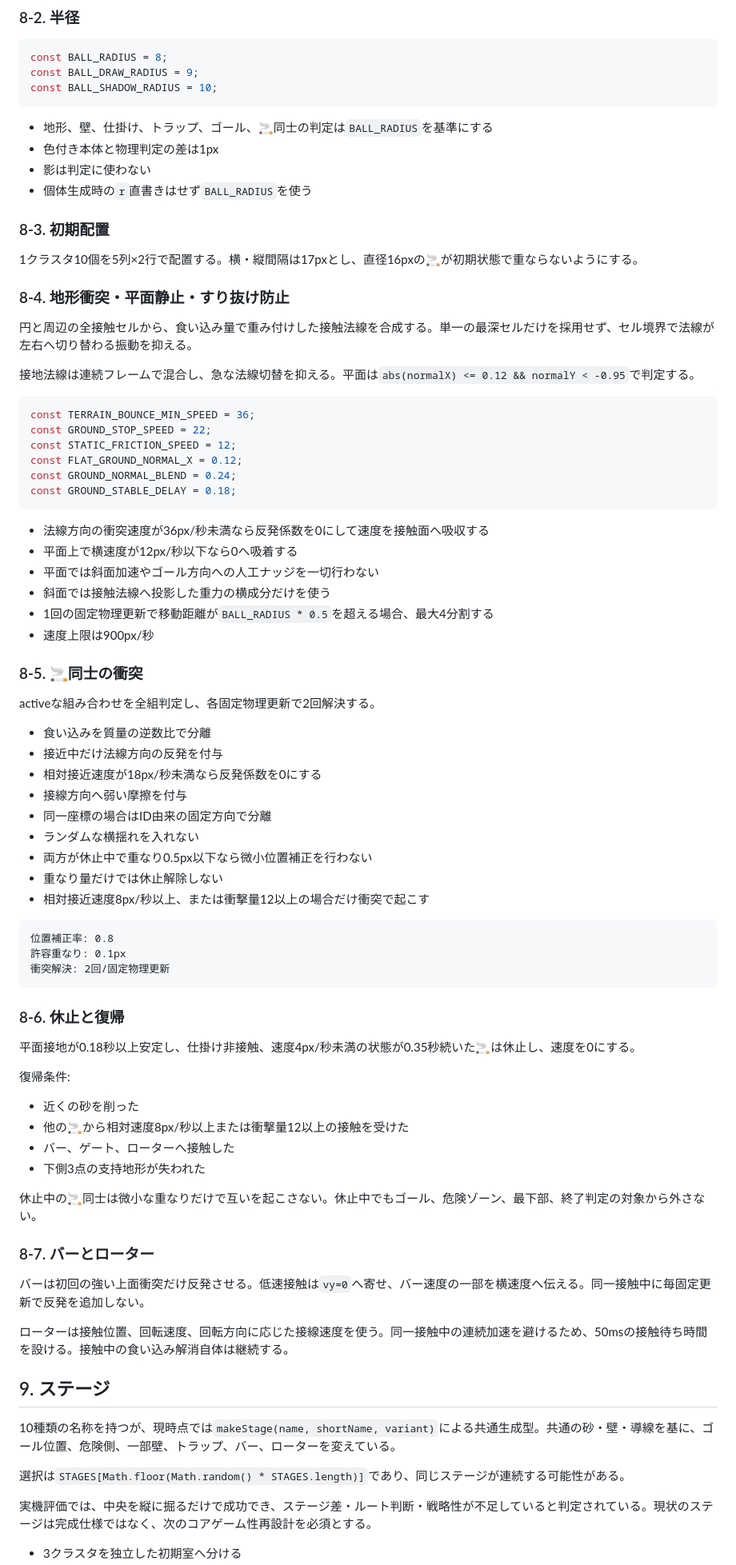
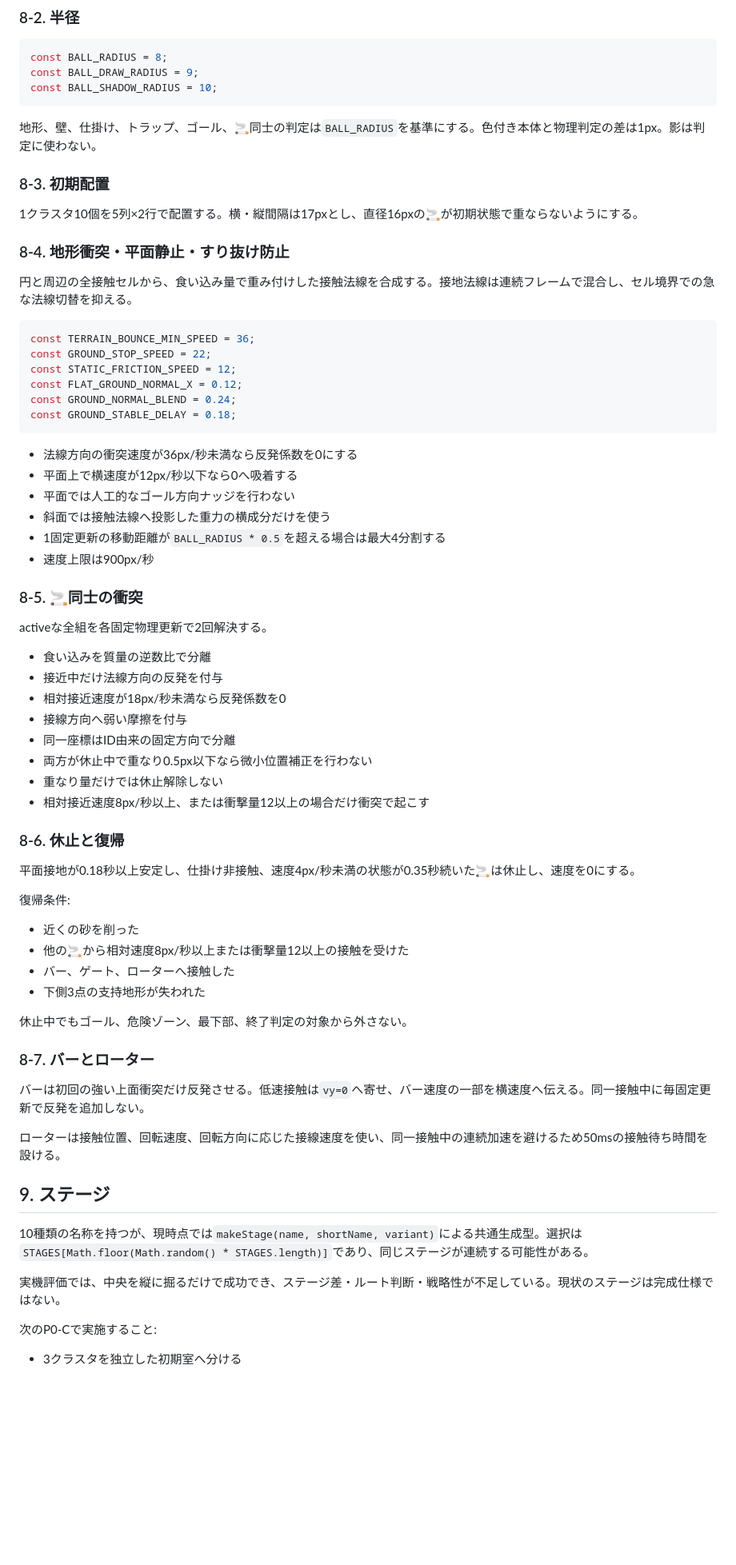
Before and after one commit to chameleonjp-lab/tabakon, a Markdown page: docs/SPEC.md, the part around one of its changes. Shown at 80% size. Rendered like a GitHub page; blank space fills up the shorter version.

````diff
--- a/docs/SPEC.md
+++ b/docs/SPEC.md
@@ -92,10 +114,7 @@ const BALL_DRAW_RADIUS = 9;
 const BALL_SHADOW_RADIUS = 10;
 ```
 
-- 地形、壁、仕掛け、トラップ、ゴール、🚬同士の判定は`BALL_RADIUS`を基準にする
-- 色付き本体と物理判定の差は1px
-- 影は判定に使わない
-- 個体生成時の`r`直書きはせず`BALL_RADIUS`を使う
+地形、壁、仕掛け、トラップ、ゴール、🚬同士の判定は`BALL_RADIUS`を基準にする。色付き本体と物理判定の差は1px。影は判定に使わない。
 
 ### 8-3. 初期配置
 
@@ -103,9 +122,7 @@ const BALL_SHADOW_RADIUS = 10;
 
 ### 8-4. 地形衝突・平面静止・すり抜け防止
 
-円と周辺の全接触セルから、食い込み量で重み付けした接触法線を合成する。単一の最深セルだけを採用せず、セル境界で法線が左右へ切り替わる振動を抑える。
-
-接地法線は連続フレームで混合し、急な法線切替を抑える。平面は`abs(normalX) <= 0.12 && normalY < -0.95`で判定する。
+円と周辺の全接触セルから、食い込み量で重み付けした接触法線を合成する。接地法線は連続フレームで混合し、セル境界での急な法線切替を抑える。
 
 ```js
 const TERRAIN_BOUNCE_MIN_SPEED = 36;
@@ -116,32 +133,25 @@ const GROUND_NORMAL_BLEND = 0.24;
 const GROUND_STABLE_DELAY = 0.18;
 ```
 
-- 法線方向の衝突速度が36px/秒未満なら反発係数を0にして速度を接触面へ吸収する
+- 法線方向の衝突速度が36px/秒未満なら反発係数を0にする
 - 平面上で横速度が12px/秒以下なら0へ吸着する
-- 平面では斜面加速やゴール方向への人工ナッジを一切行わない
+- 平面では人工的なゴール方向ナッジを行わない
 - 斜面では接触法線へ投影した重力の横成分だけを使う
-- 1回の固定物理更新で移動距離が`BALL_RADIUS * 0.5`を超える場合、最大4分割する
+- 1固定更新の移動距離が`BALL_RADIUS * 0.5`を超える場合は最大4分割する
 - 速度上限は900px/秒
 
 ### 8-5. 🚬同士の衝突
 
-activeな組み合わせを全組判定し、各固定物理更新で2回解決する。
+activeな全組を各固定物理更新で2回解決する。
 
 - 食い込みを質量の逆数比で分離
 - 接近中だけ法線方向の反発を付与
-- 相対接近速度が18px/秒未満なら反発係数を0にする
+- 相対接近速度が18px/秒未満なら反発係数を0
 - 接線方向へ弱い摩擦を付与
-- 同一座標の場合はID由来の固定方向で分離
-- ランダムな横揺れを入れない
+- 同一座標はID由来の固定方向で分離
 - 両方が休止中で重なり0.5px以下なら微小位置補正を行わない
 - 重なり量だけでは休止解除しない
 - 相対接近速度8px/秒以上、または衝撃量12以上の場合だけ衝突で起こす
-
-```text
-位置補正率: 0.8
-許容重なり: 0.1px
-衝突解決: 2回/固定物理更新
-```
 
 ### 8-6. 休止と復帰
 
@@ -154,20 +164,20 @@ activeな組み合わせを全組判定し、各固定物理更新で2回解決
 - バー、ゲート、ローターへ接触した
 - 下側3点の支持地形が失われた
 
-休止中の🚬同士は微小な重なりだけで互いを起こさない。休止中でもゴール、危険ゾーン、最下部、終了判定の対象から外さない。
+休止中でもゴール、危険ゾーン、最下部、終了判定の対象から外さない。
 
 ### 8-7. バーとローター
 
 バーは初回の強い上面衝突だけ反発させる。低速接触は`vy=0`へ寄せ、バー速度の一部を横速度へ伝える。同一接触中に毎固定更新で反発を追加しない。
 
-ローターは接触位置、回転速度、回転方向に応じた接線速度を使う。同一接触中の連続加速を避けるため、50msの接触待ち時間を設ける。接触中の食い込み解消自体は継続する。
+ローターは接触位置、回転速度、回転方向に応じた接線速度を使い、同一接触中の連続加速を避けるため50msの接触待ち時間を設ける。
 
 ## 9. ステージ
 
-10種類の名称を持つが、現時点では`makeStage(name, shortName, variant)`による共通生成型。共通の砂・壁・導線を基に、ゴール位置、危険側、一部壁、トラップ、バー、ローターを変えている。
+10種類の名称を持つが、現時点では`makeStage(name, shortName, variant)`による共通生成型。選択は`STAGES[Math.floor(Math.random() * STAGES.length)]`であり、同じステージが連続する可能性がある。
 
-選択は`STAGES[Math.floor(Math.random() * STAGES.length)]`であり、同じステージが連続する可能性がある。
+実機評価では、中央を縦に掘るだけで成功でき、ステージ差・ルート判断・戦略性が不足している。現状のステージは完成仕様ではない。
 
-実機評価では、中央を縦に掘るだけで成功でき、ステージ差・ルート判断・戦略性が不足していると判定されている。現状のステージは完成仕様ではなく、次のコアゲーム性再設計を必須とする。
+次のP0-Cで実施すること:
 
 - 3クラスタを独立した初期室へ分ける
````
Also changed, not shown: other parts of docs/SPEC.md (+44 -20 lines).
